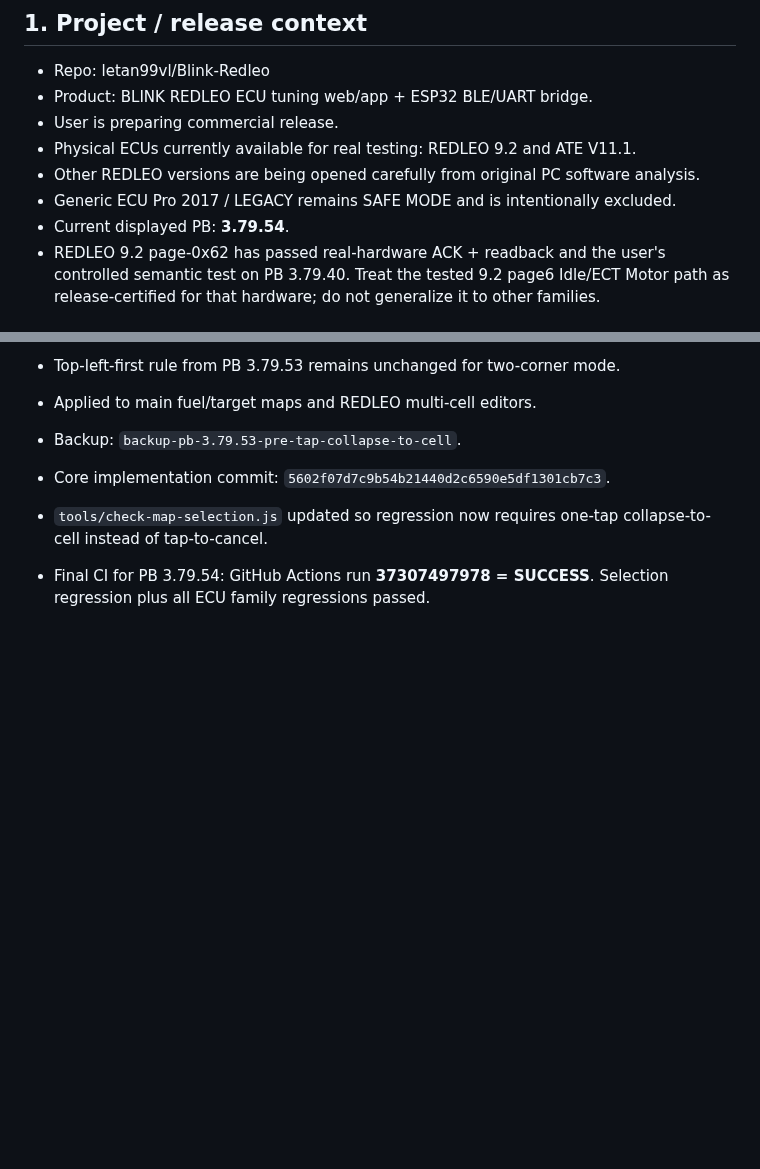
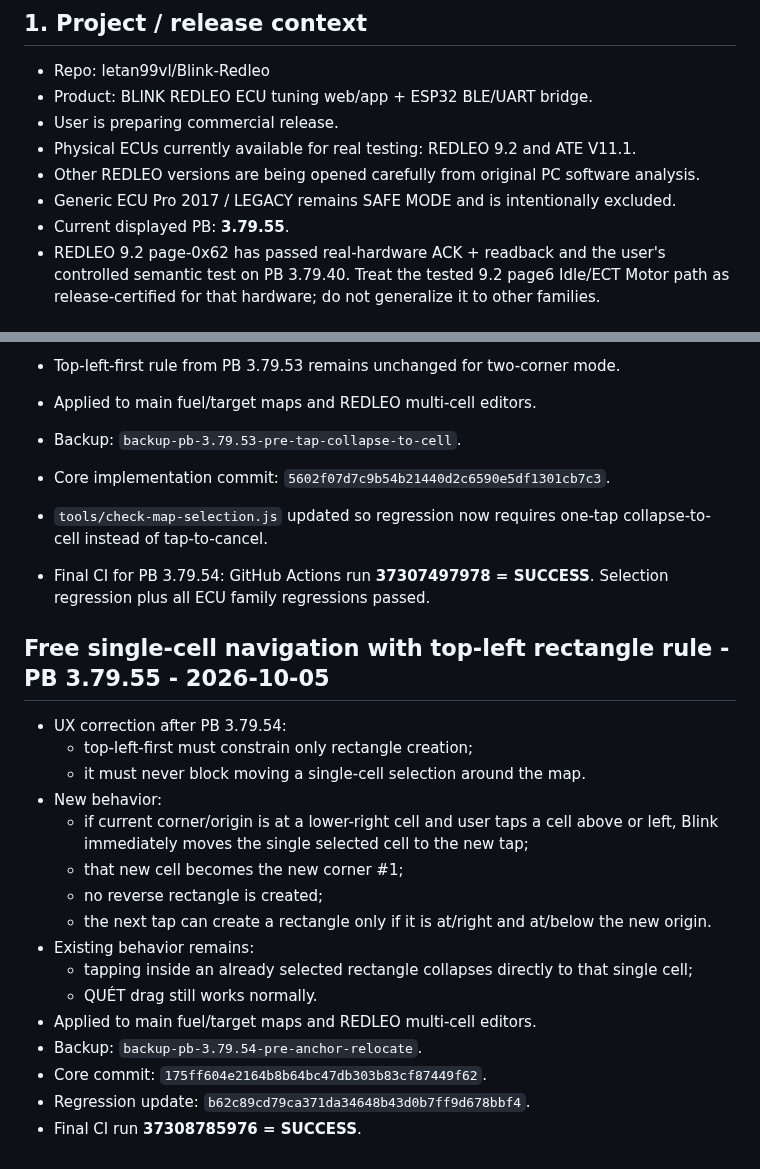
Before and after one commit to letan99vl/Blink-Redleo, a Markdown page: BLINK_DEV_HANDOFF.md, 2 parts joined by grey strips. Rendered like a GitHub page; blank space fills up the shorter version.

Commit message:
Document PB 3.79.55 free anchor relocation

```diff
--- a/BLINK_DEV_HANDOFF.md
+++ b/BLINK_DEV_HANDOFF.md
@@ -12,7 +12,7 @@
 - Physical ECUs currently available for real testing: REDLEO 9.2 and ATE V11.1.
 - Other REDLEO versions are being opened carefully from original PC software analysis.
 - Generic ECU Pro 2017 / LEGACY remains SAFE MODE and is intentionally excluded.
-- Current displayed PB: **3.79.54**.
+- Current displayed PB: **3.79.55**.
 - REDLEO 9.2 page-0x62 has passed real-hardware ACK + readback and the user's controlled semantic test on PB 3.79.40. Treat the tested 9.2 page6 Idle/ECT Motor path as release-certified for that hardware; do not generalize it to other families.
 
 ## 2. Mandatory safety rules
@@ -957,3 +957,23 @@ The next developer/ChatGPT MUST continue from this note, not restart protocol as
 - `tools/check-map-selection.js` updated so regression now requires one-tap collapse-to-cell instead of tap-to-cancel.
 
 - Final CI for PB 3.79.54: GitHub Actions run **37307497978 = SUCCESS**. Selection regression plus all ECU family regressions passed.
+
+
+## Free single-cell navigation with top-left rectangle rule - PB 3.79.55 - 2026-10-05
+
+- UX correction after PB 3.79.54:
+  - top-left-first must constrain only rectangle creation;
+  - it must never block moving a single-cell selection around the map.
+- New behavior:
+  - if current corner/origin is at a lower-right cell and user taps a cell above or left, Blink immediately moves the single selected cell to the new tap;
+  - that new cell becomes the new corner #1;
+  - no reverse rectangle is created;
+  - the next tap can create a rectangle only if it is at/right and at/below the new origin.
+- Existing behavior remains:
+  - tapping inside an already selected rectangle collapses directly to that single cell;
+  - QUÉT drag still works normally.
+- Applied to main fuel/target maps and REDLEO multi-cell editors.
+- Backup: `backup-pb-3.79.54-pre-anchor-relocate`.
+- Core commit: `175ff604e2164b8b64bc47db303b83cf87449f62`.
+- Regression update: `b62c89cd79ca371da34648b43d0b7ff9d678bbf4`.
+- Final CI run **37308785976 = SUCCESS**.
```
